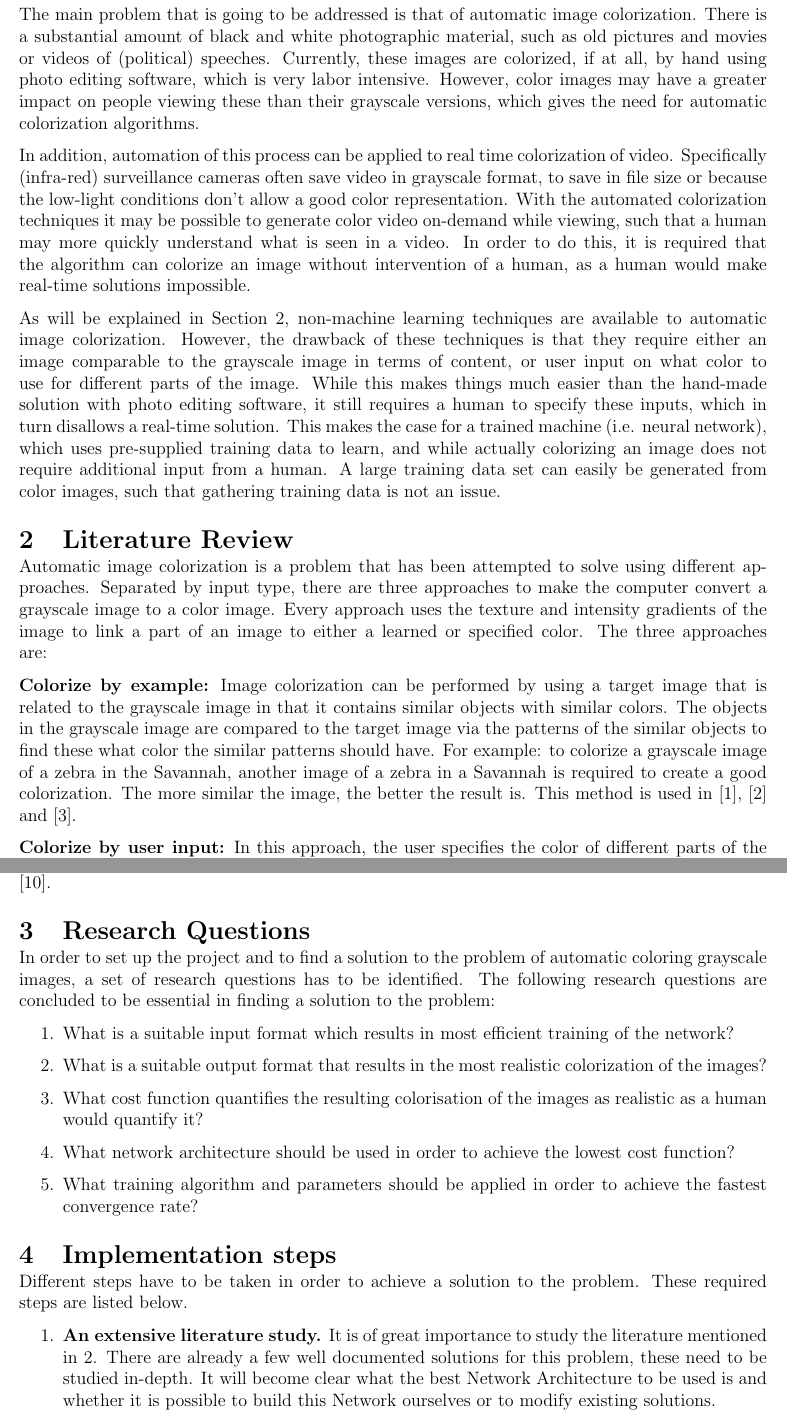
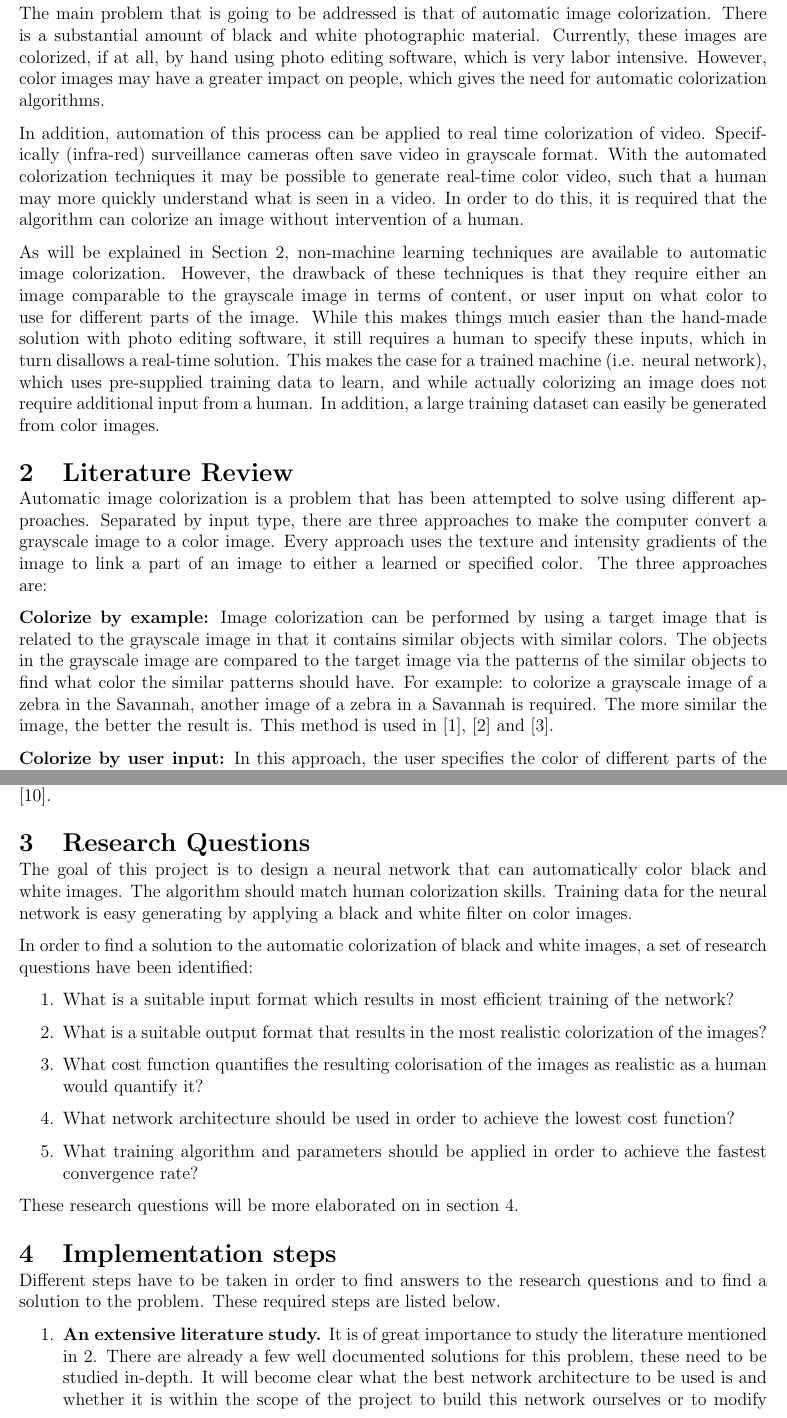
Before and after one commit to DawudH/NNCourse, a LaTeX document (Reports/B_Project_description/Report.tex, which reads Reports/B_Project_description/Chapter/Introduction.tex, Reports/B_Project_description/Chapter/LiteratureReview.tex, Reports/B_Project_description/Chapter/ResearchQuestions.tex): two parts of pages 2 and 3 of 6, joined at a grey line, cut so that both start at the same text. Compiled offline with pdfLaTeX.

Commit message:
changed typos, shortened introduction, added some content under research questions

```diff
--- a/Reports/B_Project_description/Chapter/Introduction.tex
+++ b/Reports/B_Project_description/Chapter/Introduction.tex
@@ -1,6 +1,6 @@
 \section{Introduction}
-The main problem that is going to be addressed is that of automatic image colorization. There is a substantial amount of black and white photographic material, such as old pictures and movies or videos of (political) speeches. Currently, these images are colorized, if at all, by hand using photo editing software, which is very labor intensive. However, color images may have a greater impact on people viewing these than their grayscale versions, which gives the need for automatic colorization algorithms.
+The main problem that is going to be addressed is that of automatic image colorization. There is a substantial amount of black and white photographic material. Currently, these images are colorized, if at all, by hand using photo editing software, which is very labor intensive. However, color images may have a greater impact on people, which gives the need for automatic colorization algorithms.
 
-In addition, automation of this process can be applied to real time colorization of video. Specifically (infra-red) surveillance cameras often save video in grayscale format, to save in file size or because the low-light conditions don't allow a good color representation. With the automated colorization techniques it may be possible to generate color video on-demand while viewing, such that a human may more quickly understand what is seen in a video. In order to do this, it is required that the algorithm can colorize an image without intervention of a human, as a human would make real-time solutions impossible.
+In addition, automation of this process can be applied to real time colorization of video. Specifically (infra-red) surveillance cameras often save video in grayscale format. With the automated colorization techniques it may be possible to generate real-time color video, such that a human may more quickly understand what is seen in a video. In order to do this, it is required that the algorithm can colorize an image without intervention of a human.
 
-As will be explained in Section \ref{sec:litreview}, non-machine learning techniques are available to automatic image colorization. However, the drawback of these techniques is that they require either an image comparable to the grayscale image in terms of content, or user input on what color to use for different parts of the image. While this makes things much easier than the hand-made solution with photo editing software, it still requires a human to specify these inputs, which in turn disallows a real-time solution. This makes the case for a trained machine (i.e. neural network), which uses pre-supplied training data to learn, and while actually colorizing an image does not require additional input from a human. A large training data set can easily be generated from color images, such that gathering training data is not an issue.
+As will be explained in Section \ref{sec:litreview}, non-machine learning techniques are available to automatic image colorization. However, the drawback of these techniques is that they require either an image comparable to the grayscale image in terms of content, or user input on what color to use for different parts of the image. While this makes things much easier than the hand-made solution with photo editing software, it still requires a human to specify these inputs, which in turn disallows a real-time solution. This makes the case for a trained machine (i.e. neural network), which uses pre-supplied training data to learn, and while actually colorizing an image does not require additional input from a human. In addition, a large training dataset can easily be generated from color images.
--- a/Reports/B_Project_description/Chapter/LiteratureReview.tex
+++ b/Reports/B_Project_description/Chapter/LiteratureReview.tex
@@ -1,10 +1,10 @@
 \section{Literature Review} \label{sec:litreview}
 Automatic image colorization is a problem that has been attempted to solve using different approaches. Separated by input type, there are three approaches to make the computer convert a grayscale image to a color image. Every approach uses the texture and intensity gradients of the image to link a part of an image to either a learned or specified color. The three approaches are:
 
-\textbf{Colorize by example:} Image colorization can be performed by using a target image that is related to the grayscale image in that it contains similar objects with similar colors. The objects in the grayscale image are compared to the target image via the patterns of the similar objects to find these what color the similar patterns should have. For example: to colorize a grayscale image of a zebra in the Savannah, another image of a zebra in a Savannah is required to create a good colorization. The more similar the image, the better the result is. This method is used in \cite{Charpiat}, \cite{Gupta} and \cite{Zheng}.
+\textbf{Colorize by example:} Image colorization can be performed by using a target image that is related to the grayscale image in that it contains similar objects with similar colors. The objects in the grayscale image are compared to the target image via the patterns of the similar objects to find what color the similar patterns should have. For example: to colorize a grayscale image of a zebra in the Savannah, another image of a zebra in a Savannah is required. The more similar the image, the better the result is. This method is used in \cite{Charpiat}, \cite{Gupta} and \cite{Zheng}.
 
-\textbf{Colorize by user input:} In this approach, the user specifies the color of different parts of the image by hand. While this is quire labor intensive, it guarantees that correct colors are used for the different objects in an image. For example, in the previous method the color of grass may be specified as green in the target image, whereas in the grayscale image the grass is actually colored brown. Due to the similarities in contrast the grass will thus be colored green, but in the colorize by user input this will not be a problem. However, if the user does not know the original colors of the grayscale image, colorization is not possible. This method is used in \cite{Horiuchi} and \cite{Levin}.
+\textbf{Colorize by user input:} In this approach, the user specifies the color of different parts of the image by hand. While this is quite labor intensive, it guarantees that correct colors are used for the different objects in an image. For example, in the previous method the color of grass may be specified as green in the target image, whereas in the grayscale image the grass is actually colored brown. Due to the similarities in contrast the grass will thus be colored green, but in the colorize by user input this will not be a problem. However, if the user does not know the original colors of the grayscale image, colorization is not possible. This method is used in \cite{Horiuchi} and \cite{Levin}.
 
 \textbf{Colorize using a trained machine:} Techniques like convolution neural networks allow training of a machine that recognizes specific patterns in an image and couples the recognized pattern to a color. This requires the use of training images of which both grayscale and color versions are available. Since no human intervention is required after the training is completed, this may lead to a vast decrease in time consumption during colorization. However, not all objects have the same color always, i.e. the same car model can have different colors, and a trained machine cannot identify what color a specific object is based on its class. It was found that a generic sepia tone results if enough examples of an object are in the training set. This method is used in \cite{Cheng}, \cite{Ho}, \cite{Krizhevsky} and \cite{Dahl}.
 
-This specific image task requires a deep neural network to be able to couple color to features in black and white images, most likely in the form of a convolutional neural network, as used in the literature. More literature about convolutional neural networks can be found in \cite{GoodfellowBOOK}. The biggest problem with the machine learning approach until to automatic colorization until now, is the case where an object doesn't have a characteristic color, such as a car or clothing. To solve this problem it is proposed to use generative adversarial networks, to influence the discriminator to be able to generate the right colors where there could be multiple solutions. Generative adversarial networks is described by \cite{Goodfellow} and \cite{Radford}. Another method to tackle this problem are variational Auto-encoders, altering a direct copy of the output, (variational) auto encoders are described by \cite{Gregor}, \cite{Kingma} and \cite{GoodfellowBOOK}.
+This specific image task requires a deep neural network to be able to couple color to features in black and white images, most likely in the form of a convolutional neural network, as used in the literature. More literature about convolutional neural networks can be found in \cite{GoodfellowBOOK}. The biggest problem with the machine learning approach to automatic colorization until now, is the case where an object doesn't have a characteristic color, such as a car or clothing. To solve this problem it is proposed to use generative adversarial networks, to influence the discriminator to be able to generate the right colors where there could be multiple solutions. Generative adversarial networks is described by \cite{Goodfellow} and \cite{Radford}. Another method to tackle this problem are variational Auto-encoders, altering a direct copy of the output, (variational) auto encoders are described by \cite{Gregor}, \cite{Kingma} and \cite{GoodfellowBOOK}.
--- a/Reports/B_Project_description/Chapter/ResearchQuestions.tex
+++ b/Reports/B_Project_description/Chapter/ResearchQuestions.tex
@@ -1,6 +1,8 @@
 \section{Research Questions}
 
-In order to set up the project and to find a solution to the problem of automatic coloring grayscale images, a set of research questions has to be identified. The following research questions are concluded to be essential in finding a solution to the problem:
+The goal of this project is to design a neural network that can automatically color black and white images. The algorithm should match human colorization skills. Training data for the neural network is easy generating by applying a black and white filter on color images.
+
+In order to find a solution to the automatic colorization of black and white images, a set of research questions have been identified:
 
 \begin{enumerate}
 	\item {What is a suitable input format which results in most efficient training of the network?}
@@ -10,13 +12,16 @@ In order to set up the project and to find a solution to the problem of automati
 	\item {What training algorithm and parameters should be applied in order to achieve the fastest convergence rate?}
 \end{enumerate}
 
+These research questions will be more elaborated on in section \ref{sec:imsteps}.
+
 \section{Implementation steps}
+\label{sec:imsteps}
 
-Different steps have to be taken in order to achieve a solution to the problem. These required steps are listed below.
+Different steps have to be taken in order to find answers to the research questions and to find a solution to the problem. These required steps are listed below.
 
 \begin{enumerate}
 \item	\textbf{An extensive literature study.}
-It is of great importance to study the literature mentioned in \ref{sec:litreview}. There are already a few well documented solutions for this problem, these need to be studied in-depth. It will become clear what the best Network Architecture to be used is and whether it is possible to build this Network ourselves or to modify existing solutions.
+It is of great importance to study the literature mentioned in \ref{sec:litreview}. There are already a few well documented solutions for this problem, these need to be studied in-depth. It will become clear what the best network architecture to be used is and whether it is within the scope of the project to build this network ourselves or to modify existing solutions.
 
 \item \textbf{Determination of in and output data structure.}
 The size of the input and output images is of great importance to the complexity of the problem. That is, the more pixels the input and output images have, the more neurons are required for the network. It is therefore essential to determine the in and output data structure in the early stages of the project since this affects the total architecture of the neural network. Since limited computation power is available, a preliminary study should be done on estimating the effect of image size on computation time.
```
Also changed, not shown: Reports/B_Project_description/Chapter/ResearchQuestions.tex (20 more changed lines).
